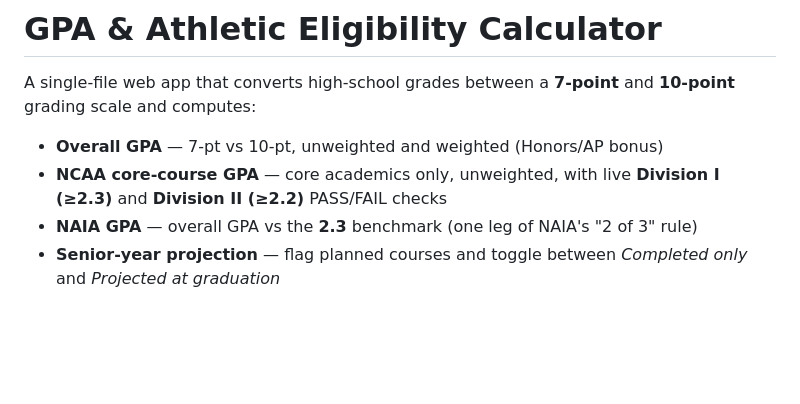
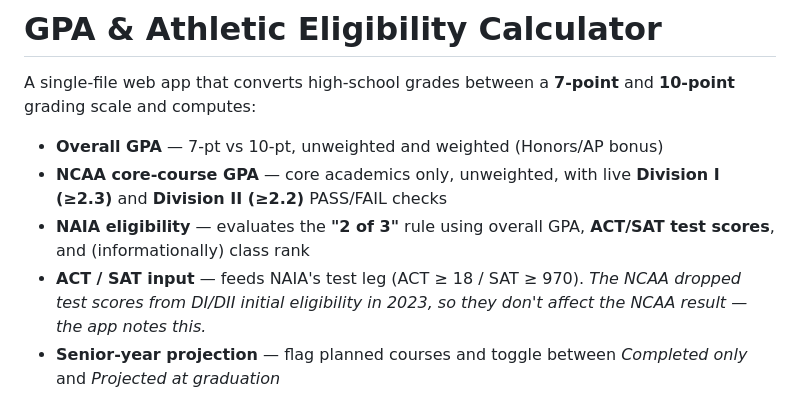
Before and after one commit to wacit/gpa-eligibility-calculator, a Markdown page: README.md, the part around one of its changes. Drawn GitHub-style; blank space fills up the shorter version.

```diff
--- a/README.md
+++ b/README.md
@@ -5,7 +5,8 @@ grading scale and computes:
 
 - **Overall GPA** — 7-pt vs 10-pt, unweighted and weighted (Honors/AP bonus)
 - **NCAA core-course GPA** — core academics only, unweighted, with live **Division I (≥2.3)** and **Division II (≥2.2)** PASS/FAIL checks
-- **NAIA GPA** — overall GPA vs the **2.3** benchmark (one leg of NAIA's "2 of 3" rule)
+- **NAIA eligibility** — evaluates the **"2 of 3"** rule using overall GPA, **ACT/SAT test scores**, and (informationally) class rank
+- **ACT / SAT input** — feeds NAIA's test leg (ACT ≥ 18 / SAT ≥ 970). *The NCAA dropped test scores from DI/DII initial eligibility in 2023, so they don't affect the NCAA result — the app notes this.*
 - **Senior-year projection** — flag planned courses and toggle between *Completed only* and *Projected at graduation*
 
 Everything runs **client-side** — no server, no data leaves the browser. Suitable for student
```
Also changed, not shown: other parts of README.md (+9 -5 lines), docs/screenshot-help.png, docs/screenshot-results.png, 1 other file.
